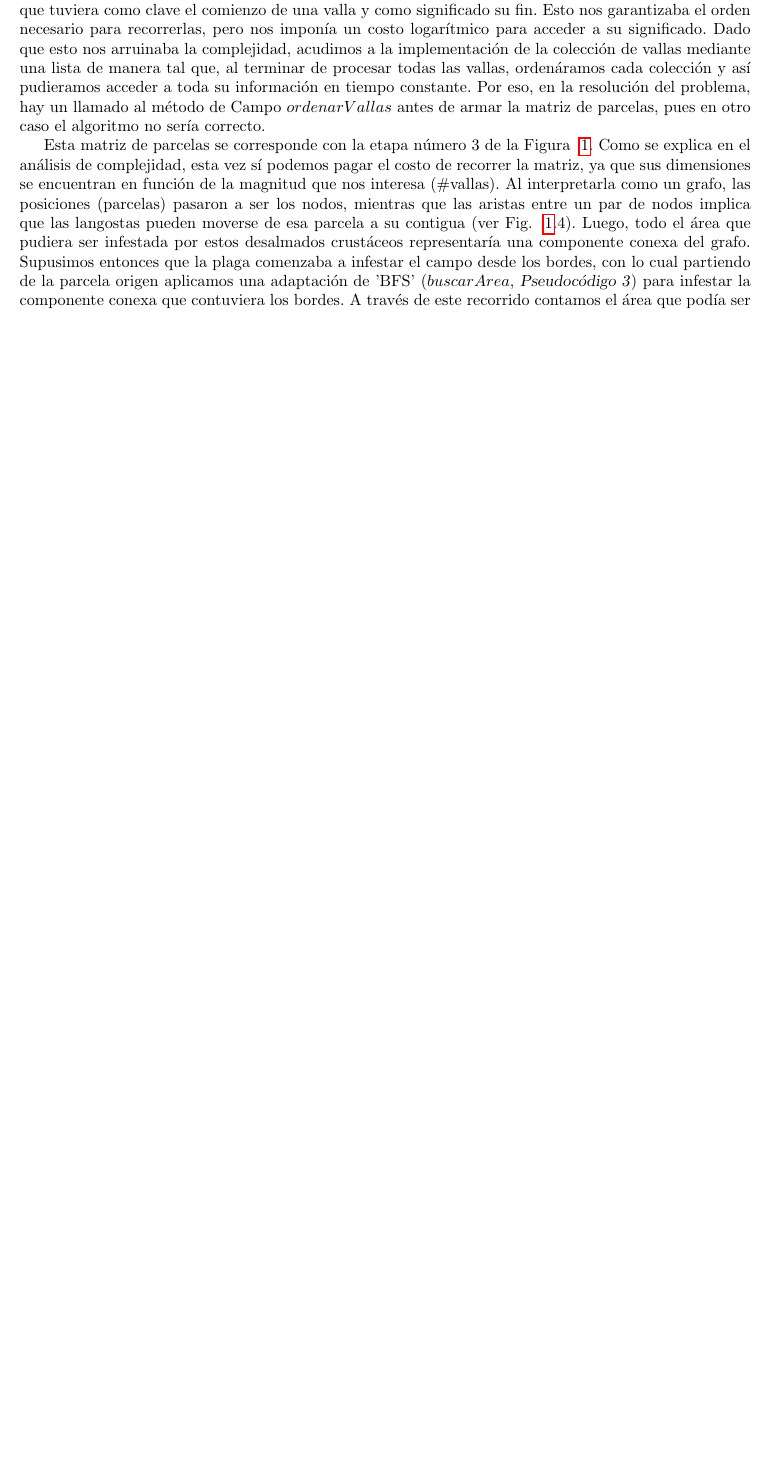
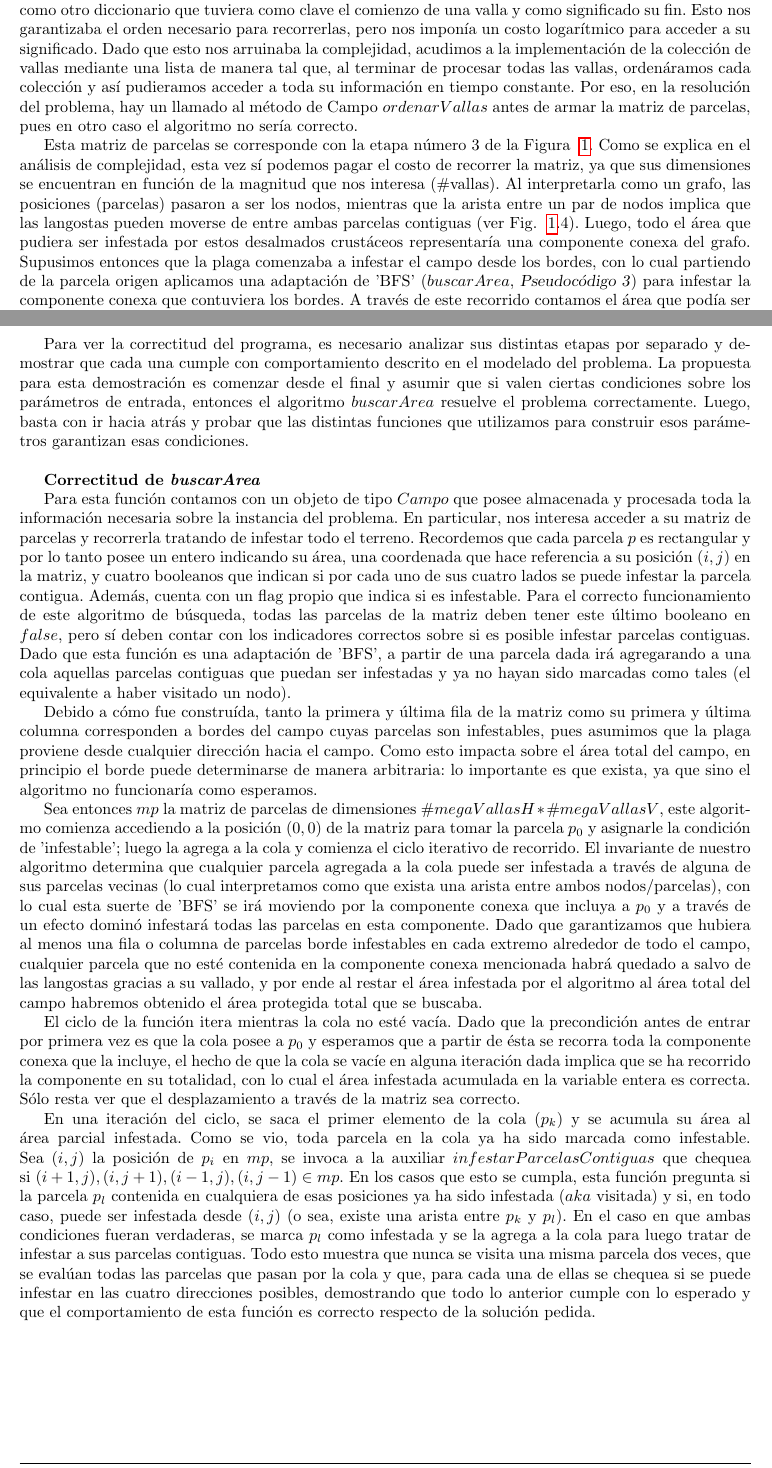
Before and after one commit to mgiordano/algo3-tp2, a LaTeX document (informe/maintp1.tex, which reads informe/problema2.tex): part of page 13 of 15 before the commit and two parts of pages 13 and 15 of 16 after it, the two joined at a grey line, cut so that both start at the same text, the shorter picture padded with empty space. Compiled offline with pdfLaTeX.

Commit message:
demo correc ej2

```diff
--- a/informe/problema2.tex
+++ b/informe/problema2.tex
@@ -22,8 +22,8 @@ El primer boceto de solución con que contamos intentaba trazar una cuadrícula
 	\label{fig:ej2Mapeo}
 \end{figure}
 
-Como se puede observar en la segunda imagen de la Fig. anterior, las intersecciones de las megavallas definen una cuadrícula de parcelas cuyo tamaño es variable y heterogéneo. Sin embargo, todas tienen forma rectangular, y a partir de la información almacenada hasta el momento es posible determinar su área y si el acceso a las parcelas contiguas está impedido o no por algún tramo de valla. Esto nos permitió armar una matriz que representara esta cuadrícula de dimensiones $\#megavallasHor*\#megavallasVer$, y cuyas posiciones alojaran un objeto parcela que contuviera la información antes mencionada, además de agregar un atributo booleano para determinar si la parcela era infestable (necesario para recorrer la matriz con una adaptación de 'BFS'). Este procesamiento se realiza a través de la función $armarParcelas$ (ver \textsl{Pseudocódigo 2}). Para lograr el correcto armado y mapeo del campo a esta matriz necesitamos contar con las megavallas ordenadas en forma ascendente (garantizado por el diccionario) así como también las vallas contenidas en cada una. En un principio, implementamos cada megavalla como otro diccionario que tuviera como clave el comienzo de una valla y como significado su fin. Esto nos garantizaba el orden necesario para recorrerlas, pero nos imponía un costo logarítmico para acceder a su significado. Dado que esto nos arruinaba la complejidad, acudimos a la implementación de la colección de vallas mediante una lista de manera tal que, al terminar de procesar todas las vallas, ordenáramos cada colección y así pudieramos acceder a toda su información en tiempo constante. Por eso, en la resolución del problema, hay un llamado al método de Campo $ordenarVallas$ antes de armar la matriz de parcelas, pues en otro caso el algoritmo no sería correcto.\\
-\indent Esta matriz de parcelas se corresponde con la etapa número 3 de la Figura ~\ref{fig:ej2Mapeo}. Como se explica en el análisis de complejidad, esta vez sí podemos pagar el costo de recorrer la matriz, ya que sus dimensiones se encuentran en función de la magnitud que nos interesa (\#vallas). Al interpretarla como un grafo, las posiciones (parcelas) pasaron a ser los nodos, mientras que las aristas entre un par de nodos implica que las langostas pueden moverse de esa parcela a su contigua (ver Fig. ~\ref{fig:ej2Mapeo}.4). Luego, todo el área que pudiera ser infestada por estos desalmados crustáceos representaría una componente conexa del grafo. Supusimos entonces que la plaga comenzaba a infestar el campo desde los bordes, con lo cual partiendo de la parcela origen aplicamos una adaptación de 'BFS' ($buscarArea$, \textsl{Pseudocódigo 3}) para infestar la componente conexa que contuviera los bordes. A través de este recorrido contamos el área que podía ser infestada, y luego se lo restamos al área total.
+Como se puede observar en la segunda imagen de la Fig. anterior, las intersecciones de las megavallas definen una cuadrícula de parcelas cuyo tamaño es variable y heterogéneo. Sin embargo, todas tienen forma rectangular, y a partir de la información almacenada hasta el momento es posible determinar su área y si el acceso a las parcelas contiguas está impedido o no por algún tramo de valla. Esto nos permitió armar una matriz que representara esta cuadrícula, de dimensiones $\#megavallasHor*\#megavallasVer$, y cuyas posiciones alojaran un objeto de tipo $Parcela$ que contuviera la información antes mencionada, además de agregar un atributo booleano para determinar si la parcela era infestable (necesario para recorrer la matriz con una adaptación de 'BFS'). Este procesamiento se realiza a través de la función $armarParcelas$ (ver \textsl{Pseudocódigo 2}). Para lograr el correcto armado y mapeo del campo a esta matriz necesitamos contar con las megavallas ordenadas en forma ascendente (garantizado por el diccionario) así como también las vallas contenidas en cada una. En un principio, implementamos cada megavalla como otro diccionario que tuviera como clave el comienzo de una valla y como significado su fin. Esto nos garantizaba el orden necesario para recorrerlas, pero nos imponía un costo logarítmico para acceder a su significado. Dado que esto nos arruinaba la complejidad, acudimos a la implementación de la colección de vallas mediante una lista de manera tal que, al terminar de procesar todas las vallas, ordenáramos cada colección y así pudieramos acceder a toda su información en tiempo constante. Por eso, en la resolución del problema, hay un llamado al método de Campo $ordenarVallas$ antes de armar la matriz de parcelas, pues en otro caso el algoritmo no sería correcto.\\
+\indent Esta matriz de parcelas se corresponde con la etapa número 3 de la Figura ~\ref{fig:ej2Mapeo}. Como se explica en el análisis de complejidad, esta vez sí podemos pagar el costo de recorrer la matriz, ya que sus dimensiones se encuentran en función de la magnitud que nos interesa (\#vallas). Al interpretarla como un grafo, las posiciones (parcelas) pasaron a ser los nodos, mientras que la arista entre un par de nodos implica que las langostas pueden moverse de entre ambas parcelas contiguas (ver Fig. ~\ref{fig:ej2Mapeo}.4). Luego, todo el área que pudiera ser infestada por estos desalmados crustáceos representaría una componente conexa del grafo. Supusimos entonces que la plaga comenzaba a infestar el campo desde los bordes, con lo cual partiendo de la parcela origen aplicamos una adaptación de 'BFS' ($buscarArea$, \textsl{Pseudocódigo 3}) para infestar la componente conexa que contuviera los bordes. A través de este recorrido contamos el área que podía ser infestada, y luego se lo restamos al área total.
 
 \clearpage
 
@@ -68,3 +68,15 @@ Como se puede observar en la segunda imagen de la Fig. anterior, las interseccio
 \end{algorithm}
 
 \clearpage
+
+\subsection{Demostración de Correctitud}
+
+Para ver la correctitud del programa, es necesario analizar sus distintas etapas por separado y demostrar que cada una cumple con comportamiento descrito en el modelado del problema. La propuesta para esta demostración es comenzar desde el final y asumir que si valen ciertas condiciones sobre los parámetros de entrada, entonces el algoritmo $buscarArea$ resuelve el problema correctamente. Luego, basta con ir hacia atrás y probar que las distintas funciones que utilizamos para construir esos parámetros garantizan esas condiciones.\\
+
+\textbf{Correctitud de \textit{buscarArea} }
+
+\indent Para esta función contamos con un objeto de tipo $Campo$ que posee almacenada y procesada toda la información necesaria sobre la instancia del problema. En particular, nos interesa acceder a su matriz de parcelas y recorrerla tratando de infestar todo el terreno. Recordemos que cada parcela $p$ es rectangular y por lo tanto posee un entero indicando su área, una coordenada que hace referencia a su posición $(i,j)$ en la matriz, y cuatro booleanos que indican si por cada uno de sus cuatro lados se puede infestar la parcela contigua. Además, cuenta con un flag propio que indica si es infestable. Para el correcto funcionamiento de este algoritmo de búsqueda, todas las parcelas de la matriz deben tener este último booleano en $false$, pero sí deben contar con los indicadores correctos sobre si es posible infestar parcelas contiguas. Dado que esta función es una adaptación de 'BFS', a partir de una parcela dada irá agregarando a una cola aquellas parcelas contiguas que puedan ser infestadas y ya no hayan sido marcadas como tales (el equivalente a haber visitado un nodo).\\
+\indent Debido a cómo fue construída, tanto la primera y última fila de la matriz como su primera y última columna corresponden a bordes del campo cuyas parcelas son infestables, pues asumimos que la plaga proviene desde cualquier dirección hacia el campo. Como esto impacta sobre el área total del campo, en principio el borde puede determinarse de manera arbitraria: lo importante es que exista, ya que sino el algoritmo no funcionaría como esperamos.\\
+\indent Sea entonces $mp$ la matriz de parcelas de dimensiones $\#megaVallasH*\#megaVallasV$, este algoritmo comienza accediendo a la posición $(0,0)$ de la matriz para tomar la parcela $p_{0}$ y asignarle la condición de 'infestable'; luego la agrega a la cola y comienza el ciclo iterativo de recorrido. El invariante de nuestro algoritmo determina que cualquier parcela agregada a la cola puede ser infestada a través de alguna de sus parcelas vecinas (lo cual interpretamos como que exista una arista entre ambos nodos/parcelas), con lo cual esta suerte de 'BFS' se irá moviendo por la componente conexa que incluya a $p_{0}$ y a través de un efecto dominó infestará todas las parcelas en esta componente. Dado que garantizamos que hubiera al menos una fila o columna de parcelas borde infestables en cada extremo alrededor de todo el campo, cualquier parcela que no esté contenida en la componente conexa mencionada habrá quedado a salvo de las langostas gracias a su vallado, y por ende al restar el área infestada por el algoritmo al área total del campo habremos obtenido el área protegida total que se buscaba.\\
+\indent El ciclo de la función itera mientras la cola no esté vacía. Dado que la precondición antes de entrar por primera vez es que la cola posee a $p_{0}$ y esperamos que a partir de ésta se recorra toda la componente conexa que la incluye, el hecho de que la cola se vacíe en alguna iteración dada implica que se ha recorrido la componente en su totalidad, con lo cual el área infestada acumulada en la variable entera es correcta. Sólo resta ver que el desplazamiento a través de la matriz sea correcto.\\
+\indent En una iteración del ciclo, se saca el primer elemento de la cola ($p_{k}$) y se acumula su área al área parcial infestada. Como se vio, toda parcela en la cola ya ha sido marcada como infestable. Sea $(i,j)$ la posición de $p_{i}$ en $mp$, se invoca a la auxiliar $infestarParcelasContiguas$ que chequea si $(i+1,j), (i,j+1), (i-1,j),(i,j-1) \in mp$. En los casos que esto se cumpla, esta función pregunta si la parcela $p_{l}$ contenida en cualquiera de esas posiciones ya ha sido infestada ($aka$ visitada) y si, en todo caso, puede ser infestada desde $(i,j)$ (o sea, existe una arista entre $p_{k}$ y $p_{l}$). En el caso en que ambas condiciones fueran verdaderas, se marca $p_{l}$ como infestada y se la agrega a la cola para luego tratar de infestar a sus parcelas contiguas. Todo esto muestra que nunca se visita una misma parcela dos veces, que se evalúan todas las parcelas que pasan por la cola y que, para cada una de ellas se chequea si se puede infestar en las cuatro direcciones posibles, demostrando que todo lo anterior cumple con lo esperado y que el comportamiento de esta función es correcto respecto de la solución pedida.
```
